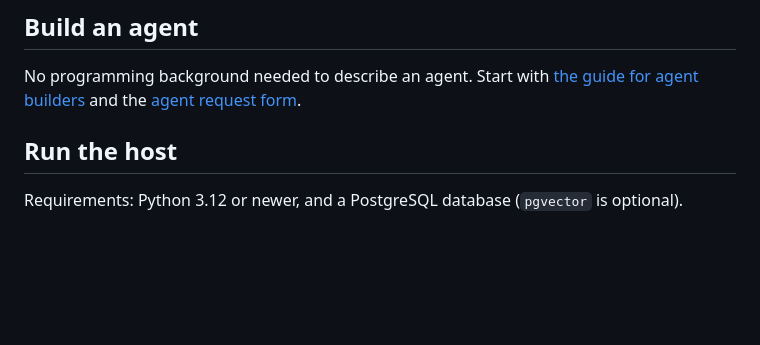
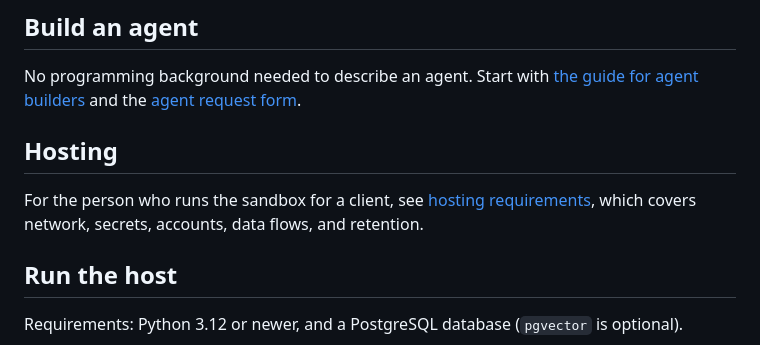
Before and after one commit to ModernPath/agentic-sandbox, a Markdown page: README.md, the part around the change. Drawn GitHub-style; blank space fills up the shorter version.

Commit message:
Document hosting requirements and data flows; record meeting prep follow-up results
Co-Authored-By: Claude Haiku 5.5 <noreply@anthropic.com>

```diff
--- a/README.md
+++ b/README.md
@@ -22,6 +22,10 @@ A sandbox you instantiate per client to build software and AI agents for that cl
 ## Build an agent
 
 No programming background needed to describe an agent. Start with [the guide for agent builders](docs/building-agents-guide.md) and the [agent request form](specs/templates/agent-request.md).
+
+## Hosting
+
+For the person who runs the sandbox for a client, see [hosting requirements](docs/hosting.md), which covers network, secrets, accounts, data flows, and retention.
 
 ## Run the host
 
```
Also changed, not shown: docs/hosting.md (added, +55 -0 lines), 1 other file.
